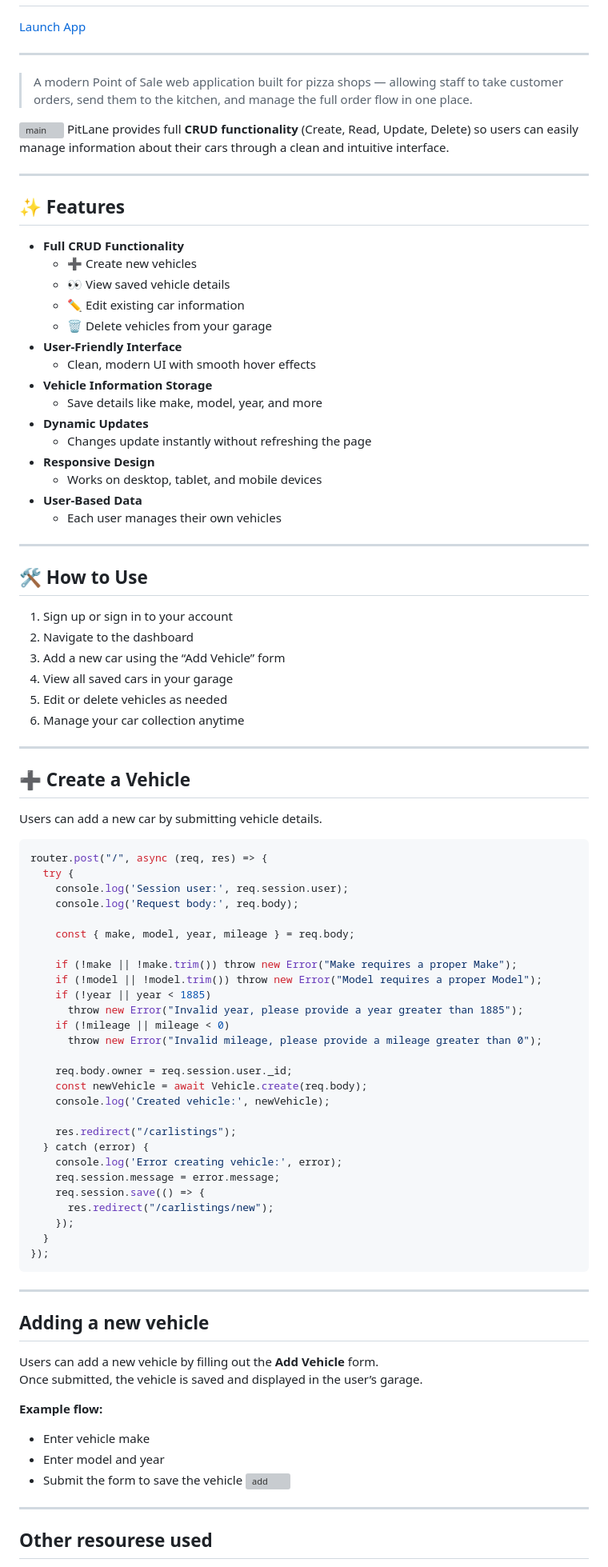
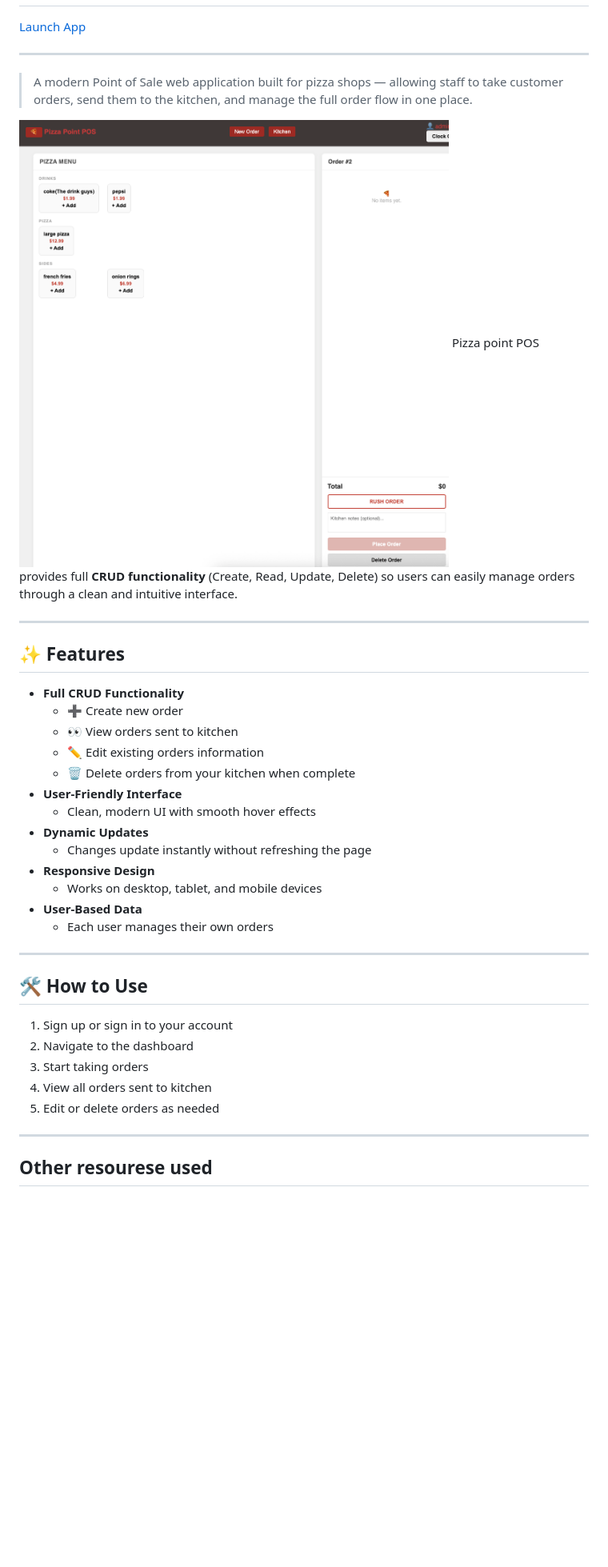
Before and after one commit to riphioweis-afk/pizza-point, a Markdown page: ReadMe.md, the part around the change printed below. Shown: that part at 80% size. Rendered like a GitHub page; pictures changed too: images/menu.png (added); blank space fills up the shorter version; grey boxes are pictures that could not be loaded.

````diff
--- a/ReadMe.md
+++ b/ReadMe.md
@@ -10,28 +10,26 @@
 >A modern Point of Sale web application built for pizza shops — allowing staff to take customer orders, send them to the kitchen, and manage the full order flow in one place.
 
 
-![main](images/homePage.jpg)
-PitLane provides full **CRUD functionality** (Create, Read, Update, Delete) so users can easily manage information about their cars through a clean and intuitive interface.
+![main](images/menu.png)
+Pizza point POS provides full **CRUD functionality** (Create, Read, Update, Delete) so users can easily manage orders through a clean and intuitive interface.
 
 ---
 
 ## ✨ Features
 
 - **Full CRUD Functionality**
-  - ➕ Create new vehicles
-  - 👀 View saved vehicle details
-  - ✏️ Edit existing car information
-  - 🗑️ Delete vehicles from your garage
+  - ➕ Create new order
+  - 👀 View orders sent to kitchen
+  - ✏️ Edit existing orders information
+  - 🗑️ Delete orders from your kitchen when complete
 - **User-Friendly Interface**
   - Clean, modern UI with smooth hover effects
-- **Vehicle Information Storage**
-  - Save details like make, model, year, and more
 - **Dynamic Updates**
   - Changes update instantly without refreshing the page
 - **Responsive Design**
   - Works on desktop, tablet, and mobile devices
 - **User-Based Data**
-  - Each user manages their own vehicles
+  - Each user manages their own orders
 
 ---
 
@@ -39,57 +37,13 @@ PitLane provides full **CRUD functionality** (Create, Read, Update, Delete) so u
 
 1. Sign up or sign in to your account
 2. Navigate to the dashboard
-3. Add a new car using the “Add Vehicle” form
-4. View all saved cars in your garage
-5. Edit or delete vehicles as needed
-6. Manage your car collection anytime
+3. Start taking orders
+4. View all orders sent to kitchen
+5. Edit or delete orders as needed
 
 ---
 
-## ➕ Create a Vehicle
 
-Users can add a new car by submitting vehicle details.
 
-```javascript
-router.post("/", async (req, res) => {
-  try {
-    console.log('Session user:', req.session.user);
-    console.log('Request body:', req.body);
-
-    const { make, model, year, mileage } = req.body;
-
-    if (!make || !make.trim()) throw new Error("Make requires a proper Make");
-    if (!model || !model.trim()) throw new Error("Model requires a proper Model");
-    if (!year || year < 1885)
-      throw new Error("Invalid year, please provide a year greater than 1885");
-    if (!mileage || mileage < 0)
-      throw new Error("Invalid mileage, please provide a mileage greater than 0");
-
-    req.body.owner = req.session.user._id;
-    const newVehicle = await Vehicle.create(req.body);
-    console.log('Created vehicle:', newVehicle);
-
-    res.redirect("/carlistings");
-  } catch (error) {
-    console.log('Error creating vehicle:', error);
-    req.session.message = error.message;
-    req.session.save(() => {
-      res.redirect("/carlistings/new");
-    });
-  }
-});
-```
----
-## Adding a new vehicle
-
-Users can add a new vehicle by filling out the **Add Vehicle** form.
-Once submitted, the vehicle is saved and displayed in the user’s garage.
-
-**Example flow:**
-- Enter vehicle make
-- Enter model and year
-- Submit the form to save the vehicle
-![add](images/add.jpg)
----
 ## Other resourese used
 * [Figma](https://www.figma.com/make/?gclsrc=aw.ds&&utm_source=google&utm_medium=cpc&utm_campaign=21284800681&utm_term=figma&utm_content=766100984546&utm_adgroup=169015407344&gad_source=1&gad_campaignid=21284800681&gbraid=0AAAAACTf0kPqWNpUxg3tlMOx_IYzf6QKN&gclid=Cj0KCQiAvtzLBhCPARIsALwhxdpQVOr-av0wDBYQzPY6lRnCdye5C03VQQhQDg5a8RWq8KhdnN_w7EEaAqfFEALw_wcB)
````
Also changed, not shown: other parts of ReadMe.md (+10 -6 lines).
